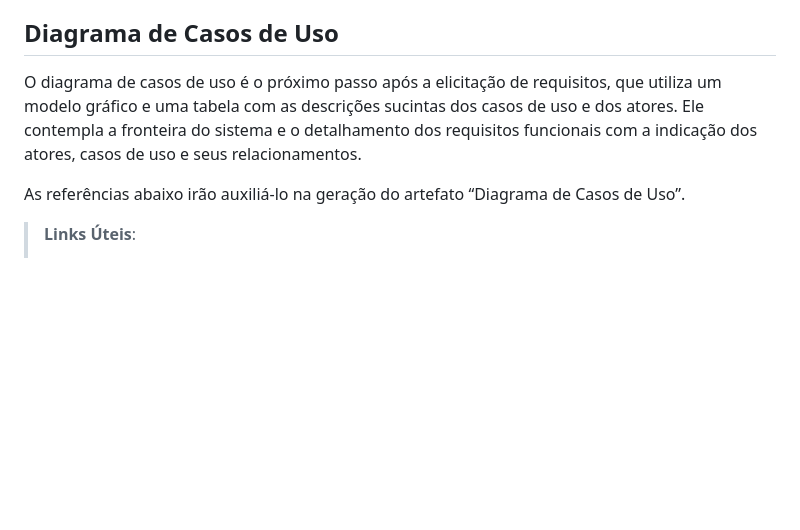
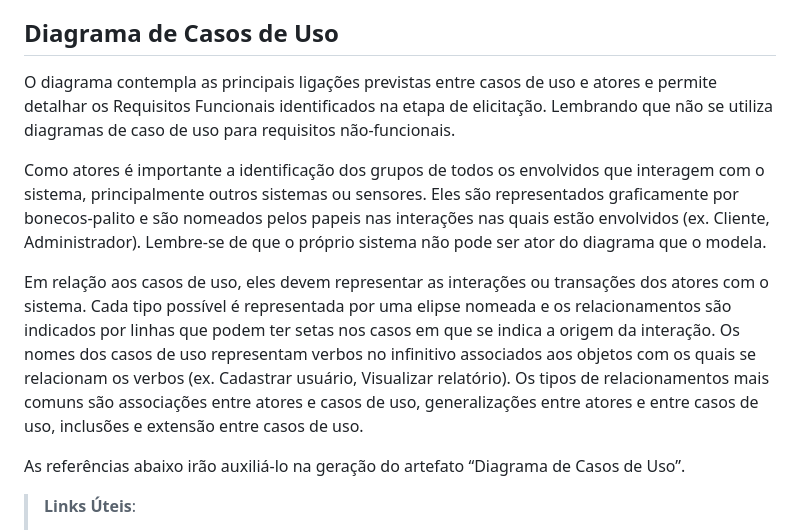
Before and after one commit to ICEI-PUC-Minas-PMV-ADS/pmv-ads-2024-1-e2-proj-int-t4-pmv-ads-2024-1-e2-projeto-cleandrive, a Markdown page: docs/02-Especificação do Projeto.md, the part around the change. Drawn GitHub-style; blank space fills up the shorter version.

```diff
--- a/docs/02-Especificação do Projeto.md
+++ b/docs/02-Especificação do Projeto.md
@@ -98,7 +98,11 @@ Enumere as restrições à sua solução. Lembre-se de que as restrições geral
 
 ## Diagrama de Casos de Uso
 
-O diagrama de casos de uso é o próximo passo após a elicitação de requisitos, que utiliza um modelo gráfico e uma tabela com as descrições sucintas dos casos de uso e dos atores. Ele contempla a fronteira do sistema e o detalhamento dos requisitos funcionais com a indicação dos atores, casos de uso e seus relacionamentos.
+O diagrama contempla as principais ligações previstas entre casos de uso e atores e permite detalhar os Requisitos Funcionais identificados na etapa de elicitação. Lembrando que  não se utiliza diagramas de caso de uso para requisitos não-funcionais.
+
+Como atores é importante a identificação dos grupos de todos os envolvidos que interagem com o sistema, principalmente outros sistemas ou sensores. Eles são representados graficamente por bonecos-palito e são nomeados pelos papeis nas interações nas quais estão envolvidos (ex. Cliente, Administrador). Lembre-se de que o próprio sistema não pode ser ator do diagrama que o modela.
+
+Em relação aos casos de uso, eles devem representar as interações ou transações dos atores com o sistema. Cada tipo possível é representada por uma elipse nomeada e os relacionamentos são indicados por linhas que podem ter setas nos casos em que se indica a origem da interação. Os nomes dos casos de uso representam verbos no infinitivo associados aos objetos com os quais se relacionam os verbos (ex. Cadastrar usuário, Visualizar relatório). Os tipos de relacionamentos mais comuns são associações entre atores e casos de uso, generalizações entre atores e entre casos de uso, inclusões e extensão entre casos de uso.
 
 As referências abaixo irão auxiliá-lo na geração do artefato “Diagrama de Casos de Uso”.
 
```
